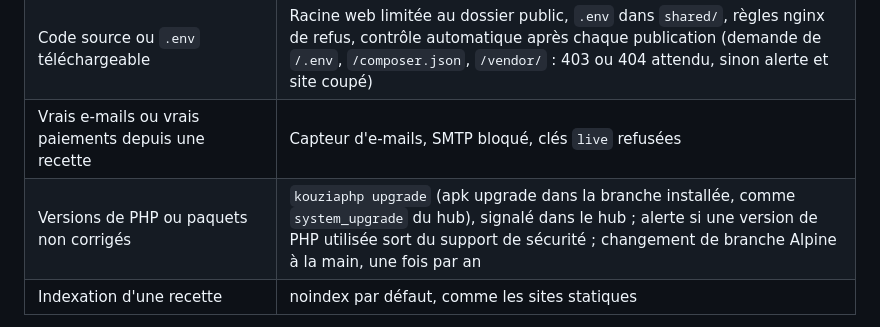
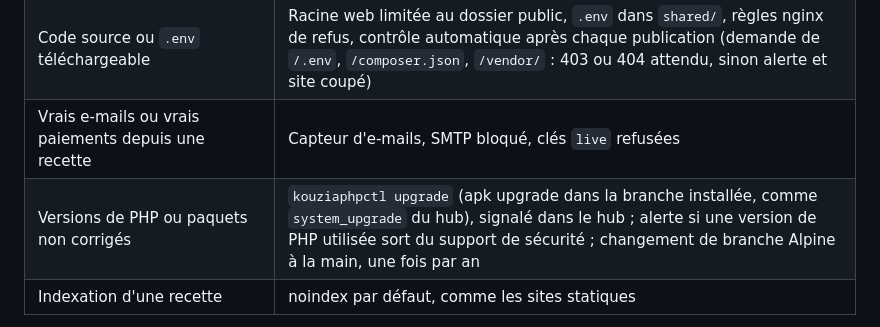
Before and after one commit to K0uzia/KouziaHub, a Markdown page: docs/cadrage.md, the part around the change. Drawn GitHub-style.

Commit message:
Cadrage PHP : nom de l'outil du CT dans le tableau des risques

```diff
--- a/docs/cadrage.md
+++ b/docs/cadrage.md
@@ -670,7 +670,7 @@ CT de départ : 2 cœurs, 2 Go de RAM (dont environ 256 Mo pour le tampon de Mar
 | Agent détourné (il agit en root sur le CT PHP) | Liste fermée d'opérations, chaque paramètre validé (slug, chemins, versions de PHP connues), requêtes signées et horodatées, port ouvert au seul hub, journal de chaque opération dans le hub |
 | Code source ou `.env` téléchargeable | Racine web limitée au dossier public, `.env` dans `shared/`, règles nginx de refus, contrôle automatique après chaque publication (demande de `/.env`, `/composer.json`, `/vendor/` : 403 ou 404 attendu, sinon alerte et site coupé) |
 | Vrais e-mails ou vrais paiements depuis une recette | Capteur d'e-mails, SMTP bloqué, clés `live` refusées |
-| Versions de PHP ou paquets non corrigés | `kouziaphp upgrade` (apk upgrade dans la branche installée, comme `system_upgrade` du hub), signalé dans le hub ; alerte si une version de PHP utilisée sort du support de sécurité ; changement de branche Alpine à la main, une fois par an |
+| Versions de PHP ou paquets non corrigés | `kouziaphpctl upgrade` (apk upgrade dans la branche installée, comme `system_upgrade` du hub), signalé dans le hub ; alerte si une version de PHP utilisée sort du support de sécurité ; changement de branche Alpine à la main, une fois par an |
 | Indexation d'une recette | noindex par défaut, comme les sites statiques |
 
 **Mises à jour de sécurité** : un outil `kouziaphpctl` sur le CT PHP, copié de `hubctl` (install, update, status, upgrade, backup). `upgrade` lance `apk update` puis `apk upgrade` dans la branche installée, vérifie `nginx -t` et `php-fpm -t`, redémarre nginx, les pools et MariaDB, et écrit le résultat. Le hub affiche la date de la dernière mise à jour et une alerte au-delà de 14 jours.
```
